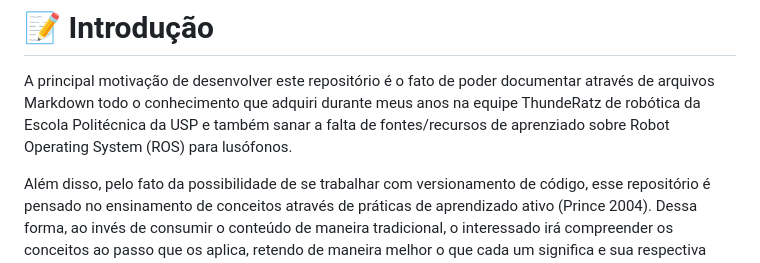
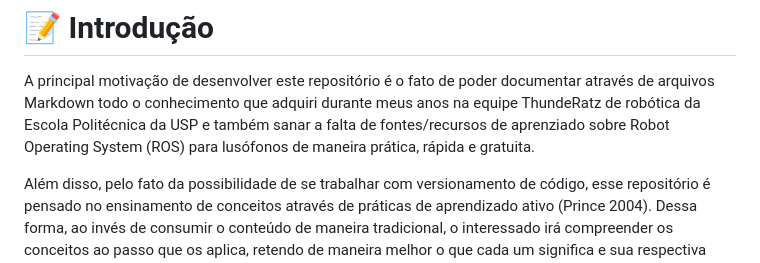
Before and after one commit to sergio-contente/ROS-guide, a Markdown page: README.md, the part around the change. Drawn GitHub-style.

Commit message:
📝 Add marketing

```diff
--- a/README.md
+++ b/README.md
@@ -11,7 +11,7 @@ A principal motivação de desenvolver este repositório é o fato de poder
 documentar através de arquivos Markdown todo o conhecimento que adquiri
 durante meus anos na equipe ThundeRatz de robótica da Escola Politécnica
 da USP e também sanar a falta de fontes/recursos de aprenziado sobre Robot
-Operating System (ROS) para lusófonos.
+Operating System (ROS) para lusófonos de maneira prática, rápida e gratuita.
 
 Além disso, pelo fato da possibilidade de se trabalhar com versionamento de código, esse repositório é pensado no ensinamento de conceitos
 através de práticas de aprendizado ativo (Prince 2004). Dessa forma, ao invés de consumir o conteúdo de maneira tradicional, o interessado irá compreender os
```
